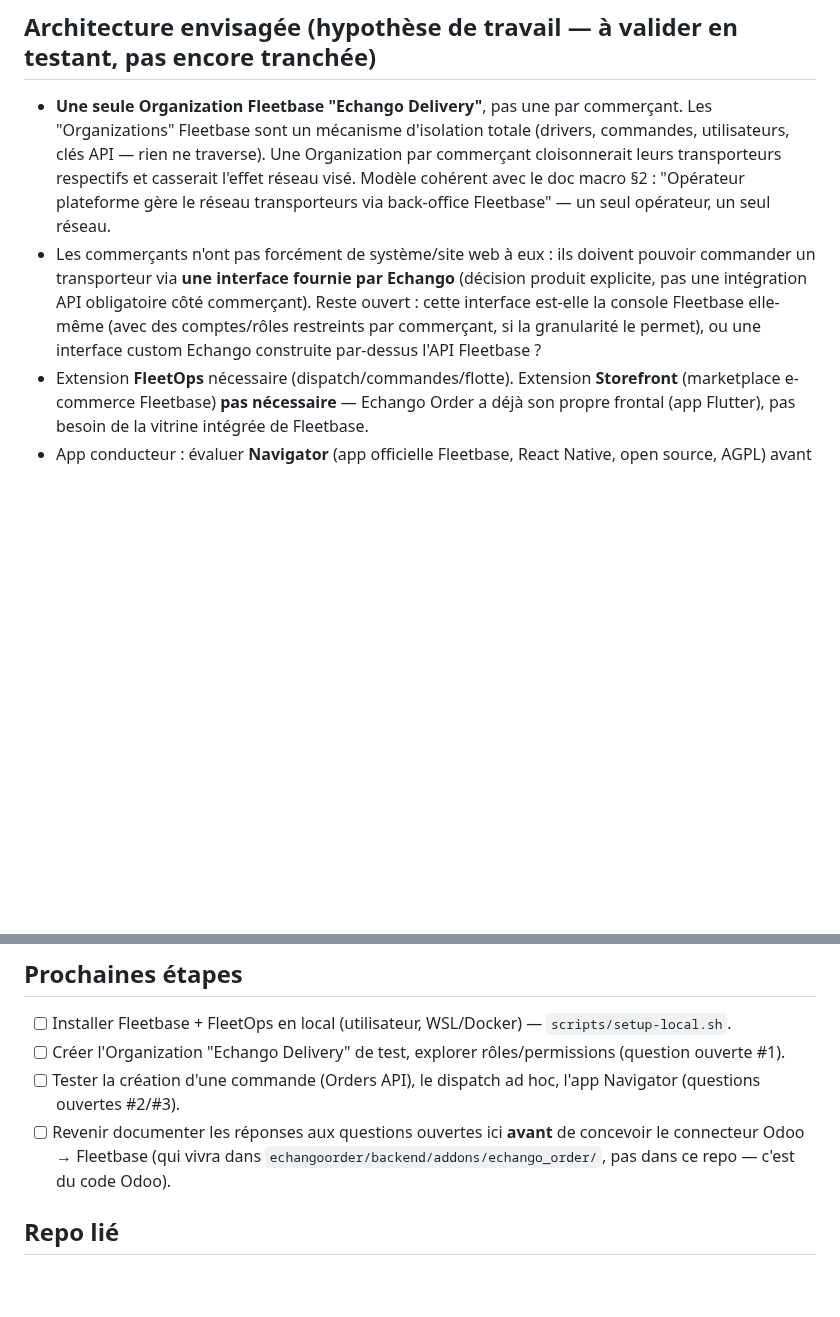
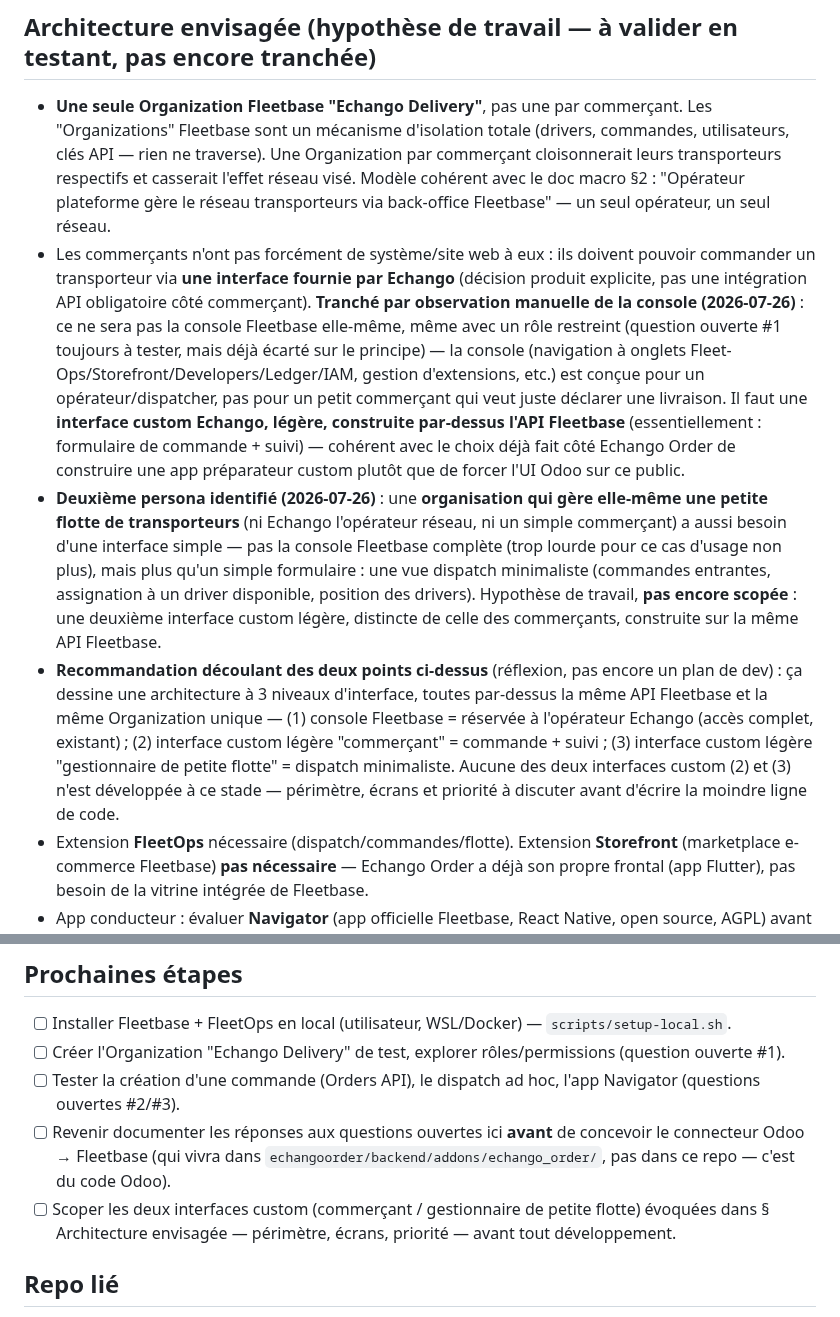
Before and after one commit to ecolealgerienne-ui/echango-delivery, a Markdown page: CLAUDE.md, 2 parts joined by grey strips. Rendered like a GitHub page; blank space fills up the shorter version.

Commit message:
Documenter la nécessité d'interfaces custom pour commerçants et petites flottes
Suite au test manuel de la console Fleetbase : trop complexe pour un petit
commerçant (navigation multi-extensions, IAM/Ledger/Developers). Tranche la
question ouverte sur l'interface commerçant en faveur d'une interface custom
légère, et identifie un second persona (organisation gérant une petite flotte
de transporteurs) avec le même besoin de simplicité.

```diff
--- a/CLAUDE.md
+++ b/CLAUDE.md
@@ -19,7 +19,9 @@ Rien de déployé en réel pour l'instant. Étape en cours : déploiement Fleetb
 ## Architecture envisagée (hypothèse de travail — à valider en testant, pas encore tranchée)
 
 - **Une seule Organization Fleetbase "Echango Delivery"**, pas une par commerçant. Les "Organizations" Fleetbase sont un mécanisme d'isolation totale (drivers, commandes, utilisateurs, clés API — rien ne traverse). Une Organization par commerçant cloisonnerait leurs transporteurs respectifs et casserait l'effet réseau visé. Modèle cohérent avec le doc macro §2 : "Opérateur plateforme gère le réseau transporteurs via back-office Fleetbase" — un seul opérateur, un seul réseau.
-- Les commerçants n'ont pas forcément de système/site web à eux : ils doivent pouvoir commander un transporteur via **une interface fournie par Echango** (décision produit explicite, pas une intégration API obligatoire côté commerçant). Reste ouvert : cette interface est-elle la console Fleetbase elle-même (avec des comptes/rôles restreints par commerçant, si la granularité le permet), ou une interface custom Echango construite par-dessus l'API Fleetbase ?
+- Les commerçants n'ont pas forcément de système/site web à eux : ils doivent pouvoir commander un transporteur via **une interface fournie par Echango** (décision produit explicite, pas une intégration API obligatoire côté commerçant). **Tranché par observation manuelle de la console (2026-07-26)** : ce ne sera pas la console Fleetbase elle-même, même avec un rôle restreint (question ouverte #1 toujours à tester, mais déjà écarté sur le principe) — la console (navigation à onglets Fleet-Ops/Storefront/Developers/Ledger/IAM, gestion d'extensions, etc.) est conçue pour un opérateur/dispatcher, pas pour un petit commerçant qui veut juste déclarer une livraison. Il faut une **interface custom Echango, légère, construite par-dessus l'API Fleetbase** (essentiellement : formulaire de commande + suivi) — cohérent avec le choix déjà fait côté Echango Order de construire une app préparateur custom plutôt que de forcer l'UI Odoo sur ce public.
+- **Deuxième persona identifié (2026-07-26)** : une **organisation qui gère elle-même une petite flotte de transporteurs** (ni Echango l'opérateur réseau, ni un simple commerçant) a aussi besoin d'une interface simple — pas la console Fleetbase complète (trop lourde pour ce cas d'usage non plus), mais plus qu'un simple formulaire : une vue dispatch minimaliste (commandes entrantes, assignation à un driver disponible, position des drivers). Hypothèse de travail, **pas encore scopée** : une deuxième interface custom légère, distincte de celle des commerçants, construite sur la même API Fleetbase.
+- **Recommandation découlant des deux points ci-dessus** (réflexion, pas encore un plan de dev) : ça dessine une architecture à 3 niveaux d'interface, toutes par-dessus la même API Fleetbase et la même Organization unique — (1) console Fleetbase = réservée à l'opérateur Echango (accès complet, existant) ; (2) interface custom légère "commerçant" = commande + suivi ; (3) interface custom légère "gestionnaire de petite flotte" = dispatch minimaliste. Aucune des deux interfaces custom (2) et (3) n'est développée à ce stade — périmètre, écrans et priorité à discuter avant d'écrire la moindre ligne de code.
 - Extension **FleetOps** nécessaire (dispatch/commandes/flotte). Extension **Storefront** (marketplace e-commerce Fleetbase) **pas nécessaire** — Echango Order a déjà son propre frontal (app Flutter), pas besoin de la vitrine intégrée de Fleetbase.
 - App conducteur : évaluer **Navigator** (app officielle Fleetbase, React Native, open source, AGPL) avant de construire un app transporteur custom from scratch. Le doc macro d'Echango Order avait écarté Navigator ("remplacé par l'app transporteur custom") sans justification documentée — à revérifier maintenant qu'on regarde Fleetbase de plus près, plutôt que de reproduire une décision non vérifiée.
 
@@ -65,6 +67,7 @@ Ports par défaut (doc officielle) : Console `http://localhost:4200`, API `http:
 - [ ] Créer l'Organization "Echango Delivery" de test, explorer rôles/permissions (question ouverte #1).
 - [ ] Tester la création d'une commande (Orders API), le dispatch ad hoc, l'app Navigator (questions ouvertes #2/#3).
 - [ ] Revenir documenter les réponses aux questions ouvertes ici **avant** de concevoir le connecteur Odoo → Fleetbase (qui vivra dans `echangoorder/backend/addons/echango_order/`, pas dans ce repo — c'est du code Odoo).
+- [ ] Scoper les deux interfaces custom (commerçant / gestionnaire de petite flotte) évoquées dans § Architecture envisagée — périmètre, écrans, priorité — avant tout développement.
 
 ## Repo lié
 
```
